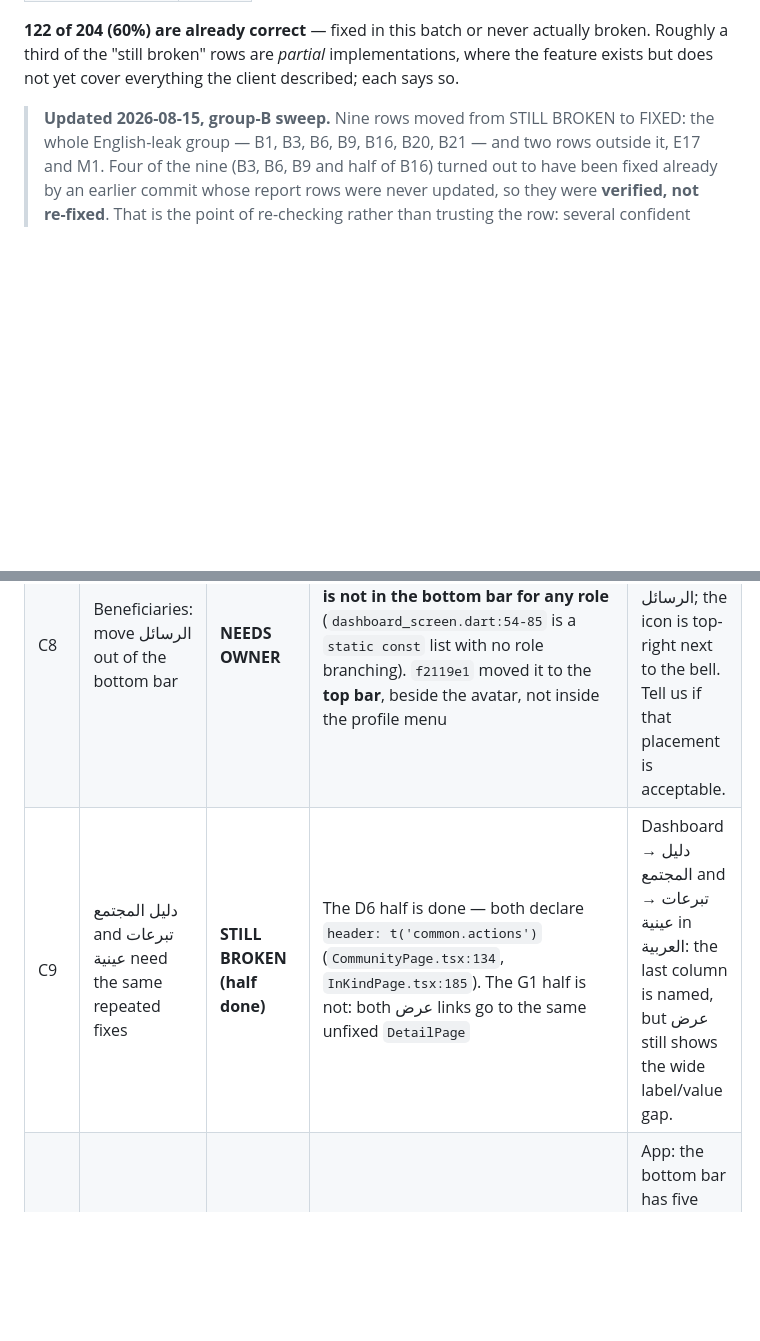
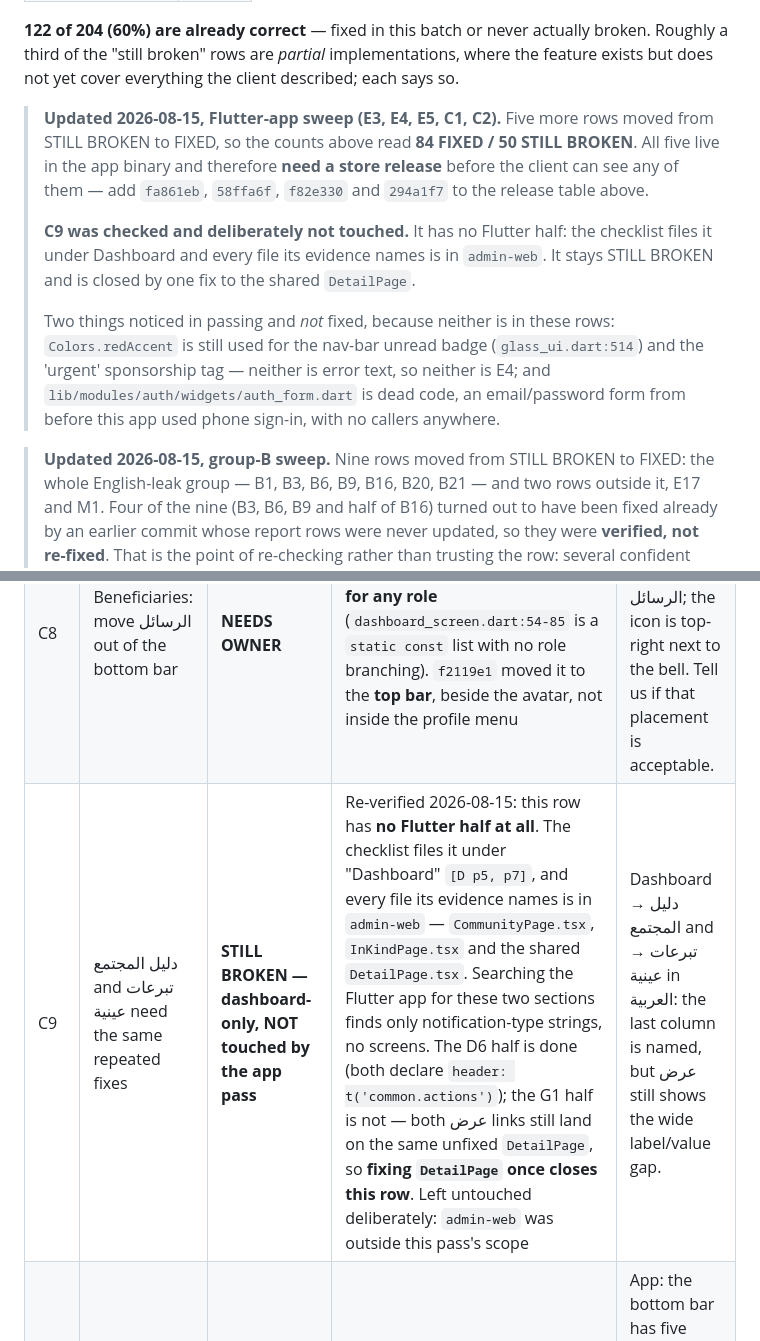
Before and after one commit to IamSizar/go_donation, a Markdown page: VERIFICATION_REPORT.md, 2 parts joined by grey strips. Rendered like a GitHub page; blank space fills up the shorter version.

Commit message:
docs(qa): close E3, E4, E5, C1 and C2; record C9 as dashboard-only
Each row now carries the commit that fixed it and what was actually found,
rather than the original symptom. Three carry something the owner still has to
decide or do, and those are stated in the row rather than buried:

  * E3 — documents now skip the crop step entirely, so a user can no longer
    trim one in-app. Reversible in one line if that trade is unwanted.
  * C1 — the Home partners strip is a third appearance of the word "شركاؤنا".
    Deleting a Home showcase is a product decision, so it was flagged, not
    guessed.
  * C2 — the code is fixed, but all 9 city-guide entries carry `sectors: []`,
    so the repaired filter row still matches nothing until sectors are
    assigned in the dashboard.

C9 is re-verified as having no Flutter half at all — the checklist files it
under Dashboard and every file its evidence names is in admin-web — so it
stays STILL BROKEN with a note that one fix to the shared DetailPage closes it.

The verdict counts are corrected in a scoped note rather than by editing the
shared table, so a concurrent dashboard pass merges cleanly.

Co-Authored-By: Claude Opus 5 <noreply@anthropic.com>

```diff
--- a/VERIFICATION_REPORT.md
+++ b/VERIFICATION_REPORT.md
@@ -67,6 +67,24 @@ remain invisible to the client when he re-tests on his phone.
 **122 of 204 (60%) are already correct** — fixed in this batch or never actually broken.
 Roughly a third of the "still broken" rows are *partial* implementations, where the
 feature exists but does not yet cover everything the client described; each says so.
+
+> **Updated 2026-08-15, Flutter-app sweep (E3, E4, E5, C1, C2).** Five more rows
+> moved from STILL BROKEN to FIXED, so the counts above read **84 FIXED / 50
+> STILL BROKEN**. All five live in the app binary and therefore **need a store
+> release** before the client can see any of them — add `fa861eb`, `58ffa6f`,
+> `f82e330` and `294a1f7` to the release table above.
+>
+> **C9 was checked and deliberately not touched.** It has no Flutter half: the
+> checklist files it under Dashboard and every file its evidence names is in
+> `admin-web`. It stays STILL BROKEN and is closed by one fix to the shared
+> `DetailPage`.
+>
+> Two things noticed in passing and *not* fixed, because neither is in these
+> rows: `Colors.redAccent` is still used for the nav-bar unread badge
+> (`glass_ui.dart:514`) and the 'urgent' sponsorship tag — neither is error
+> text, so neither is E4; and `lib/modules/auth/widgets/auth_form.dart` is dead
+> code, an email/password form from before this app used phone sign-in, with no
+> callers anywhere.
 
 > **Updated 2026-08-15, group-B sweep.** Nine rows moved from STILL BROKEN to FIXED:
 > the whole English-leak group — B1, B3, B6, B9, B16, B20, B21 — and two rows outside
@@ -263,7 +281,7 @@ the simulator is signed in as a donor — and rows depending on them say so.
 | C6 | Move الخدمات off home into الملف الشخصي | **FIXED** | `f2119e1` + `e634261`. `profile_menu_screen.dart:122-127`; `ProposalServicesSection` appears **0** times in `dashboard.dart`. **Confirmed live** in the profile menu | App: tap your photo top-right → الخدمات. Scroll all of Home — no الخدمات there. |
 | C7 | Move خدمات المجتمع into الملف الشخصي | **FIXED** | `e634261`. `profile_menu_screen.dart:139-144`; 0 occurrences in `dashboard.dart`. **Confirmed live** | App: photo top-right → خدمات المجتمع. Not on Home. |
 | C8 | Beneficiaries: move الرسائل out of the bottom bar | **NEEDS OWNER** | The premise no longer holds — **الرسائل is not in the bottom bar for any role** (`dashboard_screen.dart:54-85` is a `static const` list with no role branching). `f2119e1` moved it to the **top bar**, beside the avatar, not inside the profile menu | Sign in as a مستفيد: the bottom bar has no الرسائل; the icon is top-right next to the bell. Tell us if that placement is acceptable. |
-| C9 | دليل المجتمع and تبرعات عينية need the same repeated fixes | **STILL BROKEN (half done)** | The D6 half is done — both declare `header: t('common.actions')` (`CommunityPage.tsx:134`, `InKindPage.tsx:185`). The G1 half is not: both عرض links go to the same unfixed `DetailPage` | Dashboard → دليل المجتمع and → تبرعات عينية in العربية: the last column is named, but عرض still shows the wide label/value gap. |
+| C9 | دليل المجتمع and تبرعات عينية need the same repeated fixes | **STILL BROKEN — dashboard-only, NOT touched by the app pass** | Re-verified 2026-08-15: this row has **no Flutter half at all**. The checklist files it under "Dashboard" `[D p5, p7]`, and every file its evidence names is in `admin-web` — `CommunityPage.tsx`, `InKindPage.tsx` and the shared `DetailPage.tsx`. Searching the Flutter app for these two sections finds only notification-type strings, no screens. The D6 half is done (both declare `header: t('common.actions')`); the G1 half is not — both عرض links still land on the same unfixed `DetailPage`, so **fixing `DetailPage` once closes this row**. Left untouched deliberately: `admin-web` was outside this pass's scope | Dashboard → دليل المجتمع and → تبرعات عينية in العربية: the last column is named, but عرض still shows the wide label/value gap. |
 | C10 | Split دليل المدينة and الزواج into standalone tabs | **ALREADY OK** | `f2119e1`. Both are top-level bottom-nav tabs (`dashboard_screen.dart:67-78`). **Caveat: the marriage tab is labelled "الفعاليات" (Events), not خطوبتي** — confirmed live — which weakens the visual distinction you asked for | App: the bottom bar has five tabs including both sections. Note the marriage tab reads "الفعاليات" — probably not the wording you want. |
 
 ## D. Dropdowns / labels
```
Also changed, not shown: other parts of VERIFICATION_REPORT.md (+2 -2 lines).
